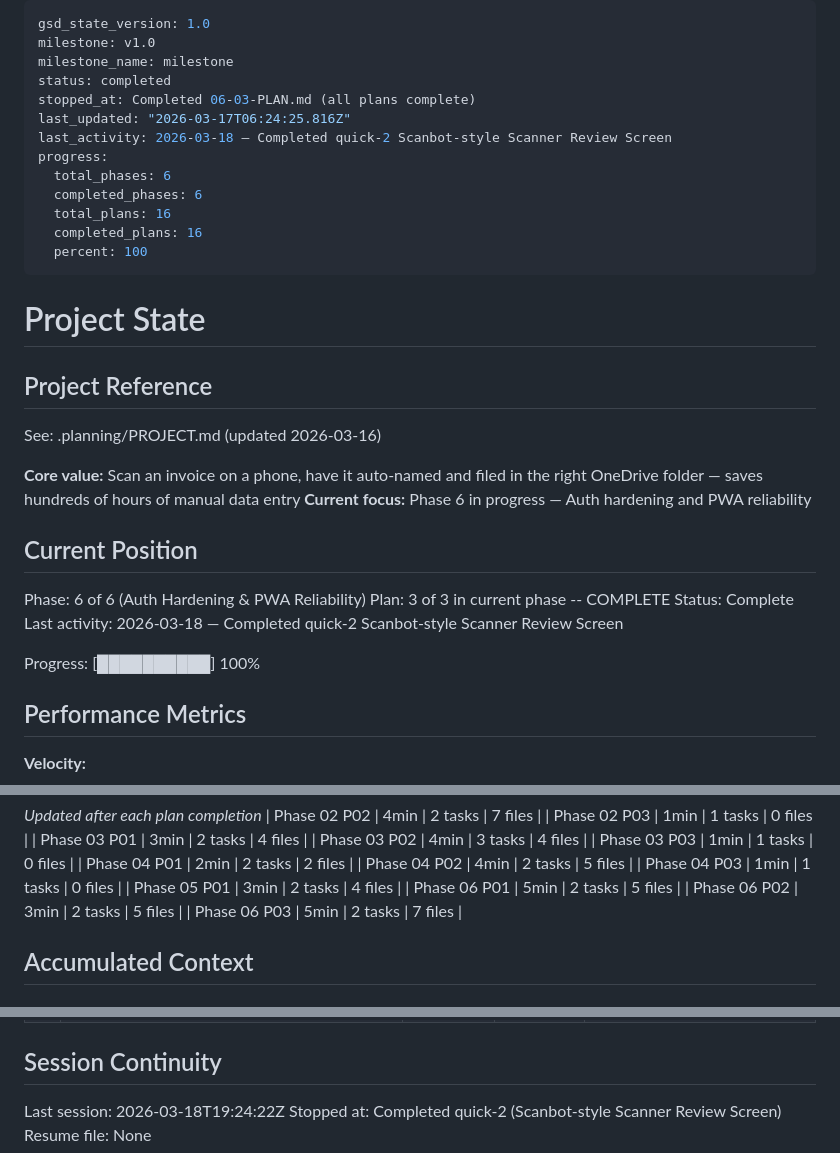
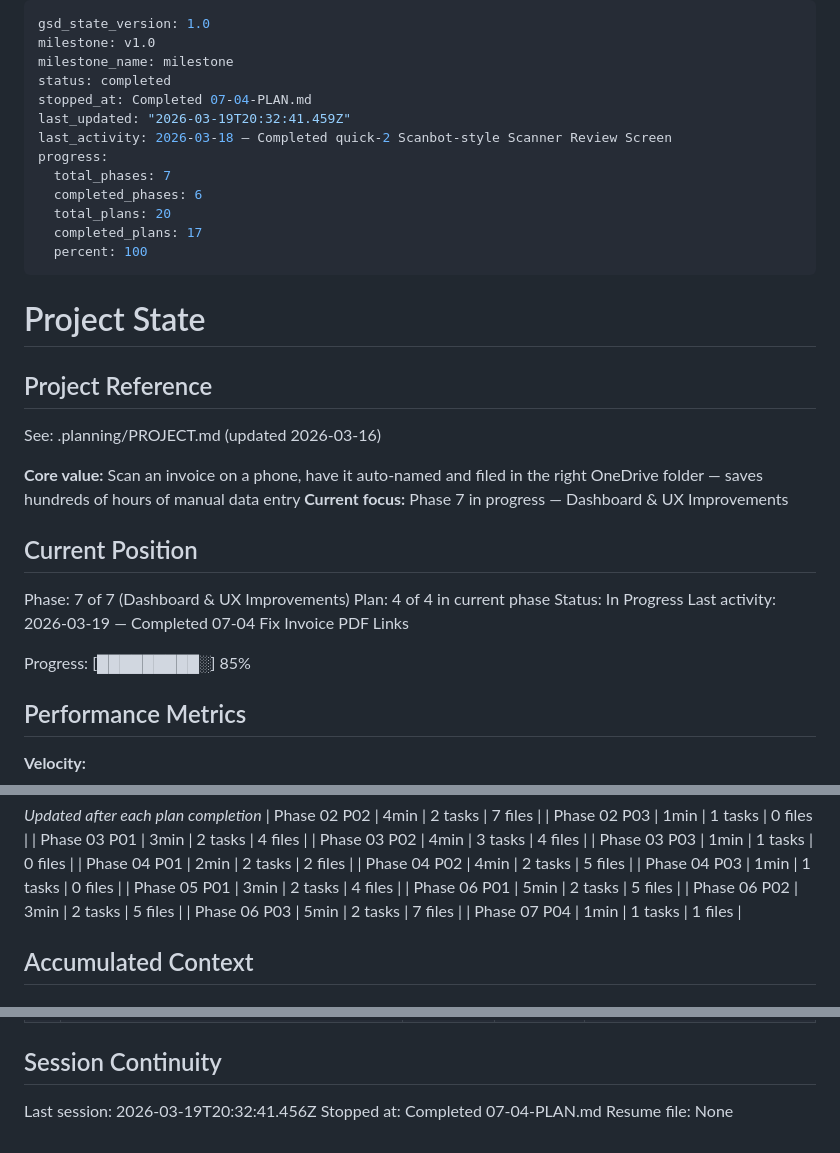
Before and after one commit to alexubt/camiora-maintenance, a Markdown page: .planning/STATE.md, 3 parts joined by grey strips. Drawn GitHub-style.

Commit message:
docs(07-04): complete fix invoice PDF links plan
Co-Authored-By: Claude Opus 4.6 (1M context) <noreply@anthropic.com>

```diff
--- a/.planning/STATE.md
+++ b/.planning/STATE.md
@@ -3,14 +3,14 @@ gsd_state_version: 1.0
 milestone: v1.0
 milestone_name: milestone
 status: completed
-stopped_at: Completed 06-03-PLAN.md (all plans complete)
-last_updated: "2026-03-17T06:24:25.816Z"
+stopped_at: Completed 07-04-PLAN.md
+last_updated: "2026-03-19T20:32:41.459Z"
 last_activity: 2026-03-18 — Completed quick-2 Scanbot-style Scanner Review Screen
 progress:
-  total_phases: 6
+  total_phases: 7
   completed_phases: 6
-  total_plans: 16
-  completed_plans: 16
+  total_plans: 20
+  completed_plans: 17
   percent: 100
 ---
 
@@ -21,16 +21,16 @@ progress:
 See: .planning/PROJECT.md (updated 2026-03-16)
 
 **Core value:** Scan an invoice on a phone, have it auto-named and filed in the right OneDrive folder — saves hundreds of hours of manual data entry
-**Current focus:** Phase 6 in progress — Auth hardening and PWA reliability
+**Current focus:** Phase 7 in progress — Dashboard & UX Improvements
 
 ## Current Position
 
-Phase: 6 of 6 (Auth Hardening & PWA Reliability)
-Plan: 3 of 3 in current phase -- COMPLETE
-Status: Complete
-Last activity: 2026-03-18 — Completed quick-2 Scanbot-style Scanner Review Screen
+Phase: 7 of 7 (Dashboard & UX Improvements)
+Plan: 4 of 4 in current phase
+Status: In Progress
+Last activity: 2026-03-19 — Completed 07-04 Fix Invoice PDF Links
 
-Progress: [██████████] 100%
+Progress: [█████████░] 85%
 
 ## Performance Metrics
 
@@ -63,6 +63,7 @@ Progress: [██████████] 100%
 | Phase 06 P01 | 5min | 2 tasks | 5 files |
 | Phase 06 P02 | 3min | 2 tasks | 5 files |
 | Phase 06 P03 | 5min | 2 tasks | 7 files |
+| Phase 07 P04 | 1min | 1 tasks | 1 files |
 
 ## Accumulated Context
 
@@ -137,6 +139,6 @@ None yet.
 
 ## Session Continuity
 
-Last session: 2026-03-18T19:24:22Z
-Stopped at: Completed quick-2 (Scanbot-style Scanner Review Screen)
+Last session: 2026-03-19T20:32:41.456Z
+Stopped at: Completed 07-04-PLAN.md
 Resume file: None
```
Also changed, not shown: other parts of .planning/STATE.md (+1 -0 lines), 1 other file.
